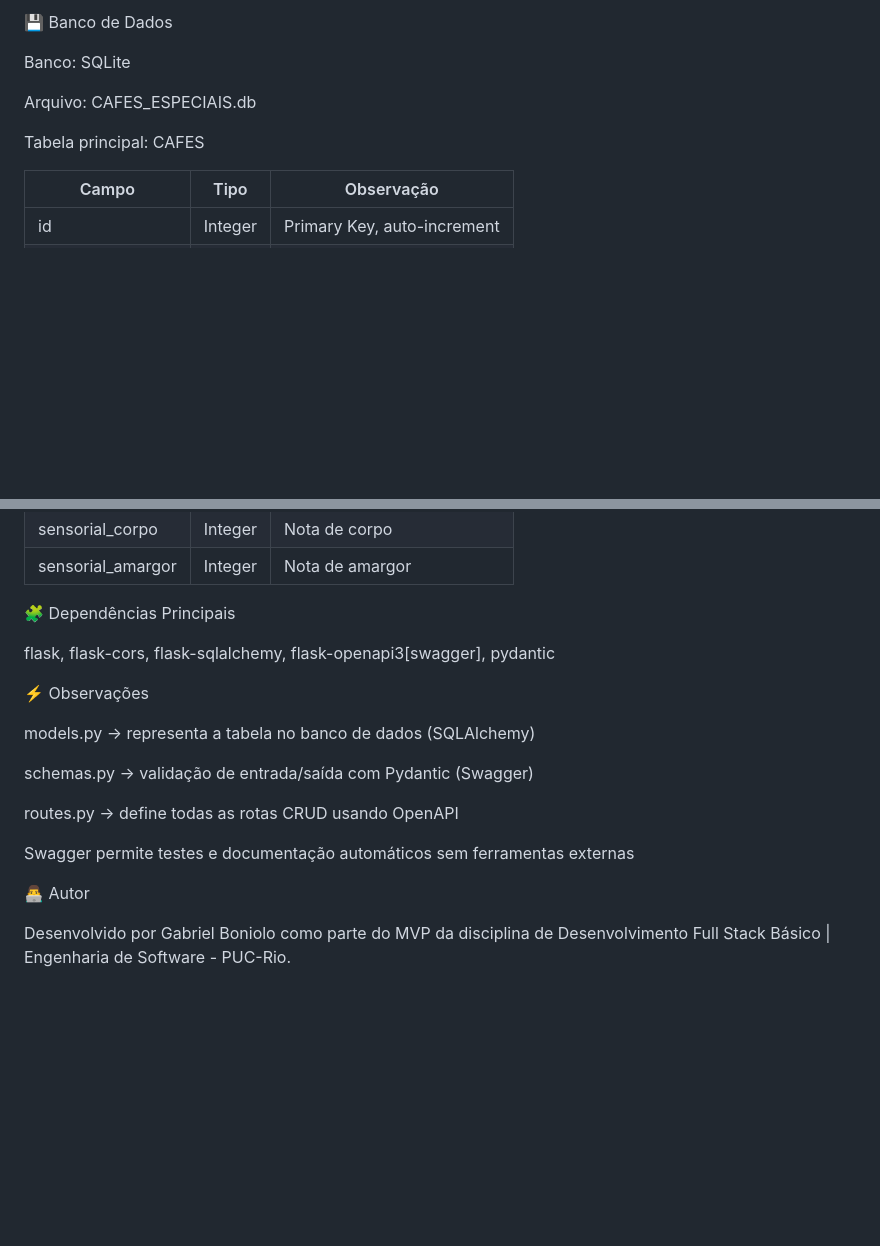
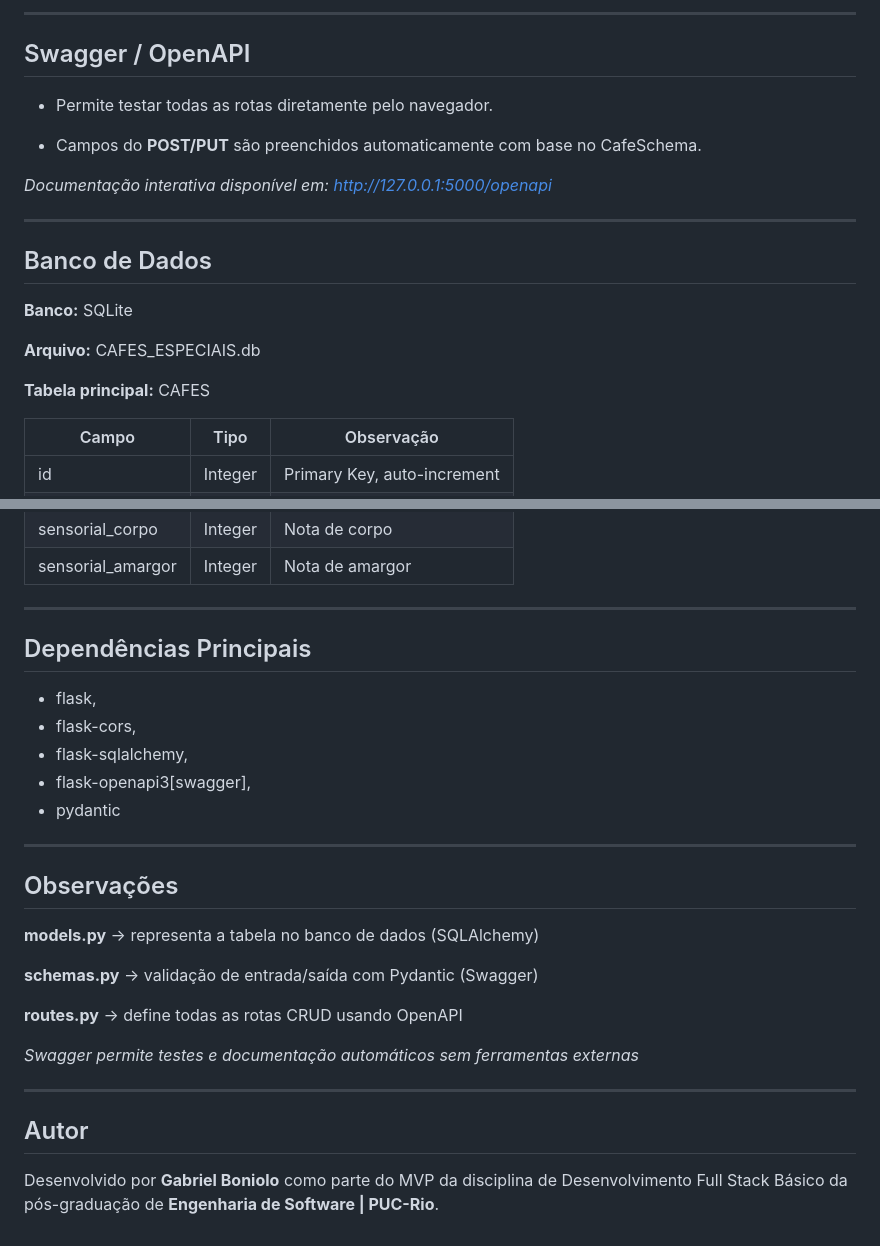
Before and after one commit to gabrielboniolo/catuapi_back, a Markdown page: README.md, 2 parts joined by grey strips. GitHub-like rendering; blank space fills up the shorter version.

```diff
--- a/README.md
+++ b/README.md
@@ -90,11 +89,23 @@ Campos do POST/PUT são preenchidos automaticamente com base no CafeSchema.
 
-💾 Banco de Dados
+---
 
-Banco: SQLite
+## Swagger / OpenAPI
 
-Arquivo: CAFES_ESPECIAIS.db
+- Permite testar todas as rotas diretamente pelo navegador.
 
-Tabela principal: CAFES
+- Campos do **POST/PUT** são preenchidos automaticamente com base no CafeSchema.
+
+*Documentação interativa disponível em: http://127.0.0.1:5000/openapi*
+
+---
+
+## Banco de Dados
+
+**Banco:** SQLite
+
+**Arquivo:** CAFES_ESPECIAIS.db
+
+**Tabela principal:** CAFES
 
 | Campo | Tipo | Observação |
 |---|---|---|
@@ -108,24 +119,30 @@ Tabela principal: CAFES
 | sensorial\_corpo | Integer | Nota de corpo |
 | sensorial\_amargor | Integer | Nota de amargor |
 
-🧩 Dependências Principais
+---
 
-flask,
-flask-cors,
-flask-sqlalchemy,
-flask-openapi3[swagger],
-pydantic
+## Dependências Principais
 
-⚡ Observações
+- flask,
+- flask-cors,
+- flask-sqlalchemy,
+- flask-openapi3[swagger],
+- pydantic
 
-models.py → representa a tabela no banco de dados (SQLAlchemy)
+---
 
-schemas.py → validação de entrada/saída com Pydantic (Swagger)
+## Observações
 
-routes.py → define todas as rotas CRUD usando OpenAPI
+**models.py** → representa a tabela no banco de dados (SQLAlchemy)
 
-Swagger permite testes e documentação automáticos sem ferramentas externas
+**schemas.py** → validação de entrada/saída com Pydantic (Swagger)
 
-👨‍💻 Autor
+**routes.py** → define todas as rotas CRUD usando OpenAPI
 
-Desenvolvido por Gabriel Boniolo como parte do MVP da disciplina de Desenvolvimento Full Stack Básico | Engenharia de Software - PUC-Rio.
+*Swagger permite testes e documentação automáticos sem ferramentas externas*
+
+---
+
+## Autor
+
+Desenvolvido por **Gabriel Boniolo** como parte do MVP da disciplina de Desenvolvimento Full Stack Básico da pós-graduação de  **Engenharia de Software | PUC-Rio**.
```
Also changed, not shown: other parts of README.md (+22 -23 lines).
